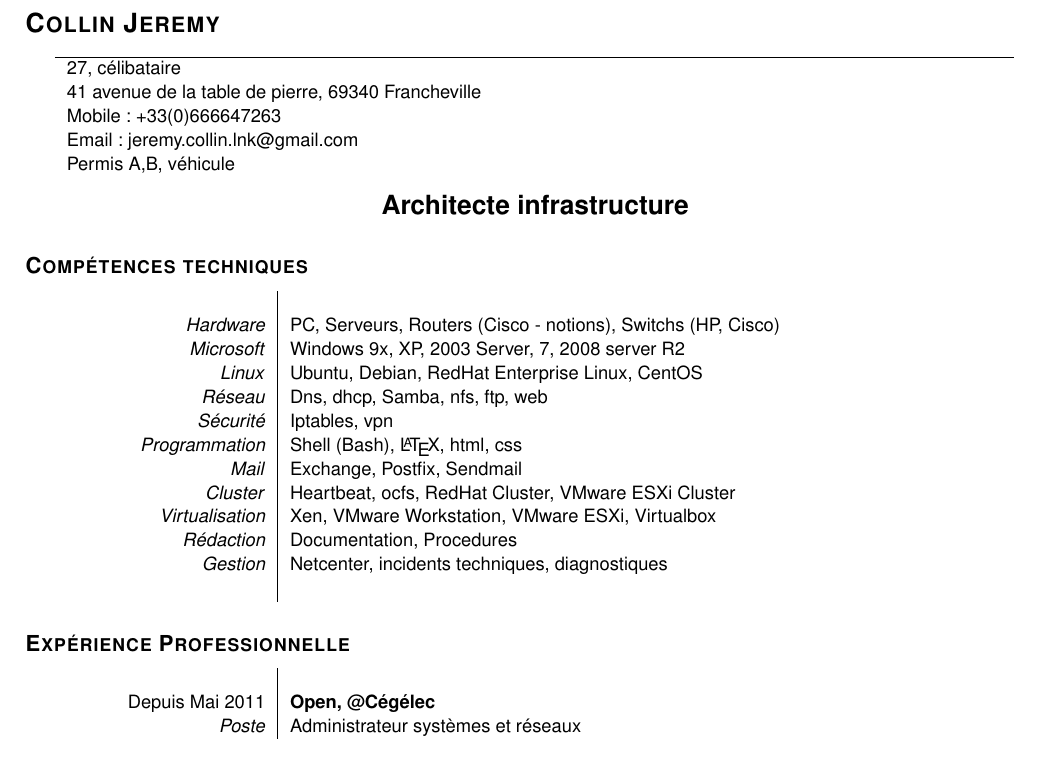
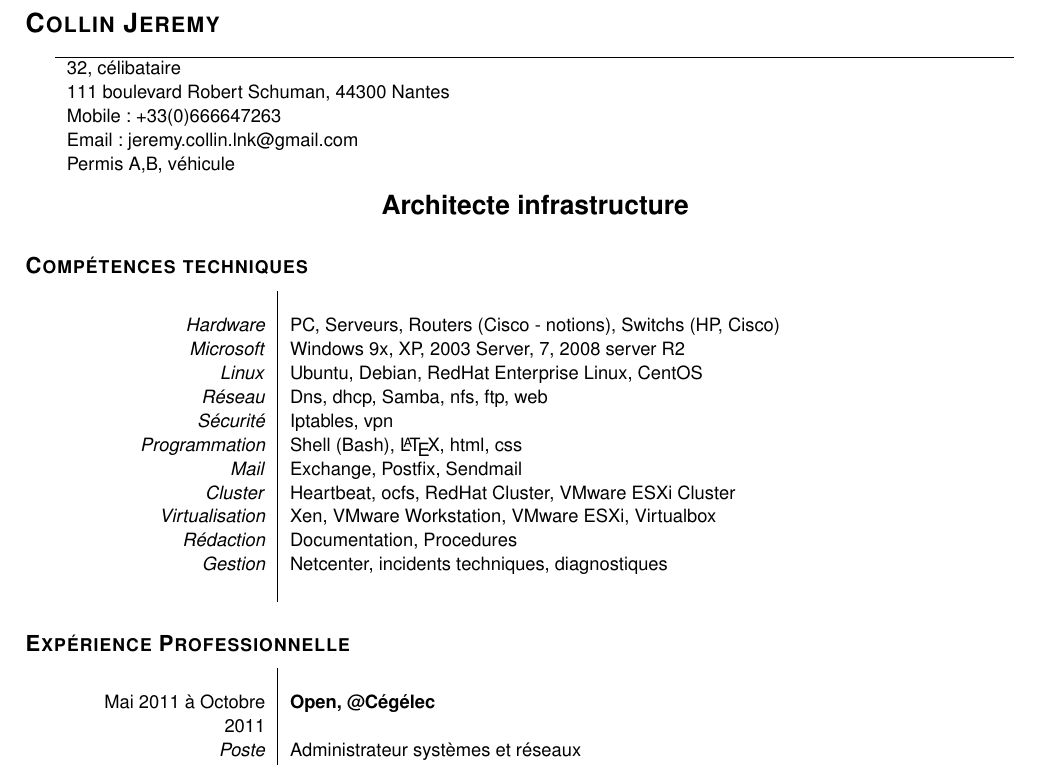
Before and after one commit to ashmonger/curriculum-vitae, a LaTeX CV (cv-fr.tex): part of page 1 of 2, cut so that both start at the same text. Compiled offline with pdfLaTeX.

Commit message:
petites modifs
Petites modifications sur adresse, et open.

```diff
--- a/cv-fr.tex
+++ b/cv-fr.tex
@@ -18,8 +18,8 @@
 \hsection{Collin Jeremy}
 \begin{tabular}{p{16.5cm}}
 \hline
-27, célibataire\\
-41 avenue de la table de pierre, 69340 Francheville\\
+32, célibataire\\
+111 boulevard Robert Schuman, 44300 Nantes\\
 Mobile : +33(0)666647263\\
 Email : jeremy.collin.lnk@gmail.com\\
 Permis A,B, véhicule\\
@@ -49,7 +49,7 @@ Permis A,B, véhicule\\
 \hsubsection{Expérience Professionnelle}
 \begin{tabular}{P{3.5cm}|p{13cm}}
  & \\
-Depuis Mai 2011     & \textbf{Open, @Cégélec}\\
+Mai 2011	à Octobre 2011     & \textbf{Open, @Cégélec}\\
 \textsl{Poste}      & Administrateur systèmes et réseaux\\
 \textbf{Projet:~}\textit{Stella}     & Cluster VMware ESXi, SAN HP MSA, Réseau HP Procurve \\
                     & Microsoft Windows Server 2008 R2\\
```
